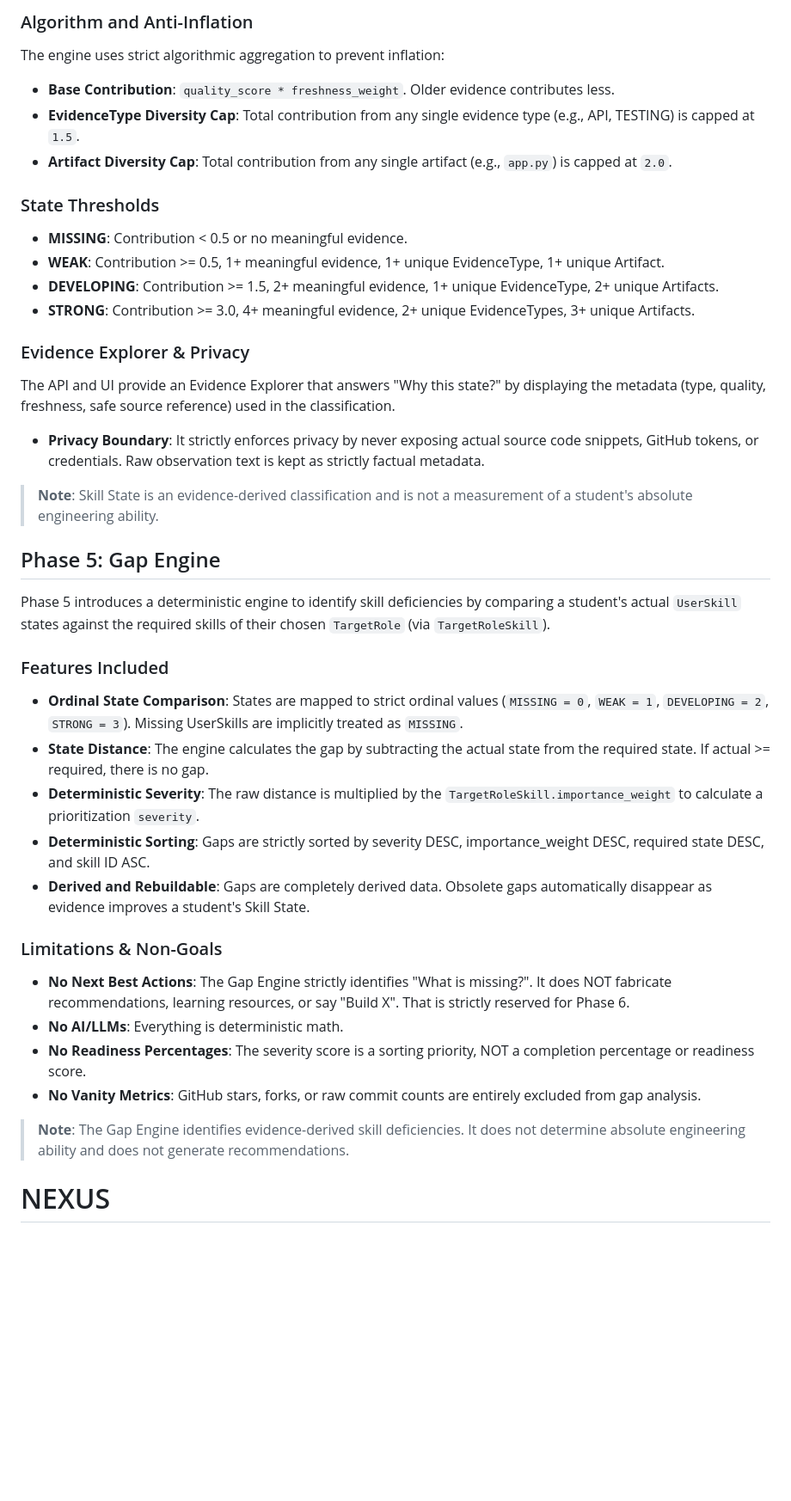
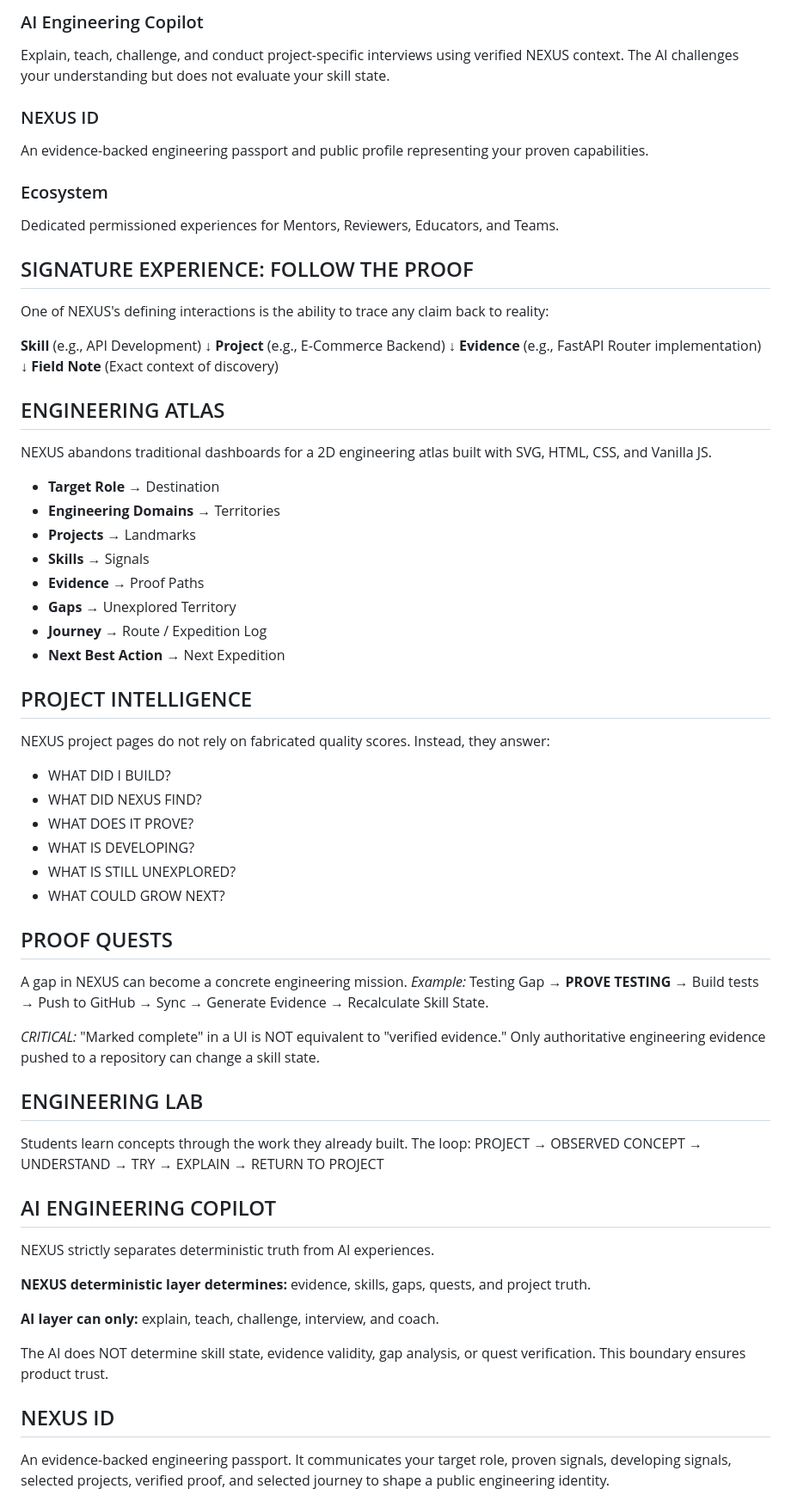
Before and after one commit to siddharth1728/NEXUS, a Markdown page: README.md, the part around one of its changes. Shown at 86% size. Rendered like a GitHub page; blank space fills up the shorter version.

```diff
--- a/README.md
+++ b/README.md
@@ -141,38 +106,75 @@ Phase 4 introduces a deterministic engine that maps raw engineering evidence to
 
-### Algorithm and Anti-Inflation
-The engine uses strict algorithmic aggregation to prevent inflation:
-* **Base Contribution**: `quality_score * freshness_weight`. Older evidence contributes less.
-* **EvidenceType Diversity Cap**: Total contribution from any single evidence type (e.g., API, TESTING) is capped at `1.5`.
-* **Artifact Diversity Cap**: Total contribution from any single artifact (e.g., `app.py`) is capped at `2.0`.
+### AI Engineering Copilot
+Explain, teach, challenge, and conduct project-specific interviews using verified NEXUS context. The AI challenges your understanding but does not evaluate your skill state.
 
-### State Thresholds
-* **MISSING**: Contribution < 0.5 or no meaningful evidence.
-* **WEAK**: Contribution >= 0.5, 1+ meaningful evidence, 1+ unique EvidenceType, 1+ unique Artifact.
-* **DEVELOPING**: Contribution >= 1.5, 2+ meaningful evidence, 1+ unique EvidenceType, 2+ unique Artifacts.
-* **STRONG**: Contribution >= 3.0, 4+ meaningful evidence, 2+ unique EvidenceTypes, 3+ unique Artifacts.
+### NEXUS ID
+An evidence-backed engineering passport and public profile representing your proven capabilities.
 
-### Evidence Explorer & Privacy
-The API and UI provide an Evidence Explorer that answers "Why this state?" by displaying the metadata (type, quality, freshness, safe source reference) used in the classification.
-* **Privacy Boundary**: It strictly enforces privacy by never exposing actual source code snippets, GitHub tokens, or credentials. Raw observation text is kept as strictly factual metadata.
+### Ecosystem
+Dedicated permissioned experiences for Mentors, Reviewers, Educators, and Teams.
 
-> **Note**: Skill State is an evidence-derived classification and is not a measurement of a student's absolute engineering ability.
+## SIGNATURE EXPERIENCE: FOLLOW THE PROOF
 
-## Phase 5: Gap Engine
+One of NEXUS's defining interactions is the ability to trace any claim back to reality:
 
-Phase 5 introduces a deterministic engine to identify skill deficiencies by comparing a student's actual `UserSkill` states against the required skills of their chosen `TargetRole` (via `TargetRoleSkill`).
+**Skill** (e.g., API Development)
+↓
+**Project** (e.g., E-Commerce Backend)
+↓
+**Evidence** (e.g., FastAPI Router implementation)
+↓
+**Field Note** (Exact context of discovery)
 
-### Features Included
-* **Ordinal State Comparison**: States are mapped to strict ordinal values (`MISSING = 0`, `WEAK = 1`, `DEVELOPING = 2`, `STRONG = 3`). Missing UserSkills are implicitly treated as `MISSING`.
-* **State Distance**: The engine calculates the gap by subtracting the actual state from the required state. If actual >= required, there is no gap.
-* **Deterministic Severity**: The raw distance is multiplied by the `TargetRoleSkill.importance_weight` to calculate a prioritization `severity`.
-* **Deterministic Sorting**: Gaps are strictly sorted by severity DESC, importance_weight DESC, required state DESC, and skill ID ASC.
-* **Derived and Rebuildable**: Gaps are completely derived data. Obsolete gaps automatically disappear as evidence improves a student's Skill State.
+## ENGINEERING ATLAS
 
-### Limitations & Non-Goals
-* **No Next Best Actions**: The Gap Engine strictly identifies "What is missing?". It does NOT fabricate recommendations, learning resources, or say "Build X". That is strictly reserved for Phase 6.
-* **No AI/LLMs**: Everything is deterministic math.
-* **No Readiness Percentages**: The severity score is a sorting priority, NOT a completion percentage or readiness score.
-* **No Vanity Metrics**: GitHub stars, forks, or raw commit counts are entirely excluded from gap analysis.
+NEXUS abandons traditional dashboards for a 2D engineering atlas built with SVG, HTML, CSS, and Vanilla JS.
 
-> **Note**: The Gap Engine identifies evidence-derived skill deficiencies. It does not determine absolute engineering ability and does not generate recommendations.
-# NEXUS
+- **Target Role** → Destination
+- **Engineering Domains** → Territories
+- **Projects** → Landmarks
+- **Skills** → Signals
+- **Evidence** → Proof Paths
+- **Gaps** → Unexplored Territory
+- **Journey** → Route / Expedition Log
+- **Next Best Action** → Next Expedition
+
+## PROJECT INTELLIGENCE
+
+NEXUS project pages do not rely on fabricated quality scores. Instead, they answer:
+- WHAT DID I BUILD?
+- WHAT DID NEXUS FIND?
+- WHAT DOES IT PROVE?
+- WHAT IS DEVELOPING?
+- WHAT IS STILL UNEXPLORED?
+- WHAT COULD GROW NEXT?
+
+## PROOF QUESTS
+
+A gap in NEXUS can become a concrete engineering mission.
+*Example:*
+Testing Gap → **PROVE TESTING** → Build tests → Push to GitHub → Sync → Generate Evidence → Recalculate Skill State.
+
+*CRITICAL:* "Marked complete" in a UI is NOT equivalent to "verified evidence." Only authoritative engineering evidence pushed to a repository can change a skill state.
+
+## ENGINEERING LAB
+
+Students learn concepts through the work they already built. The loop:
+PROJECT → OBSERVED CONCEPT → UNDERSTAND → TRY → EXPLAIN → RETURN TO PROJECT
+
+## AI ENGINEERING COPILOT
+
+NEXUS strictly separates deterministic truth from AI experiences.
+
+**NEXUS deterministic layer determines:**
+evidence, skills, gaps, quests, and project truth.
+
+**AI layer can only:**
+explain, teach, challenge, interview, and coach.
+
+The AI does NOT determine skill state, evidence validity, gap analysis, or quest verification. This boundary ensures product trust.
+
+## NEXUS ID
+
+An evidence-backed engineering passport.
+It communicates your target role, proven signals, developing signals, selected projects, verified proof, and selected journey to shape a public engineering identity.
+
```
Also changed, not shown: other parts of README.md (+136 -110 lines).
